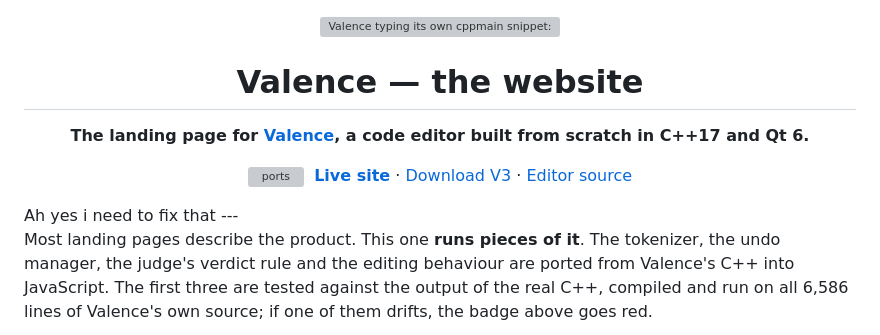
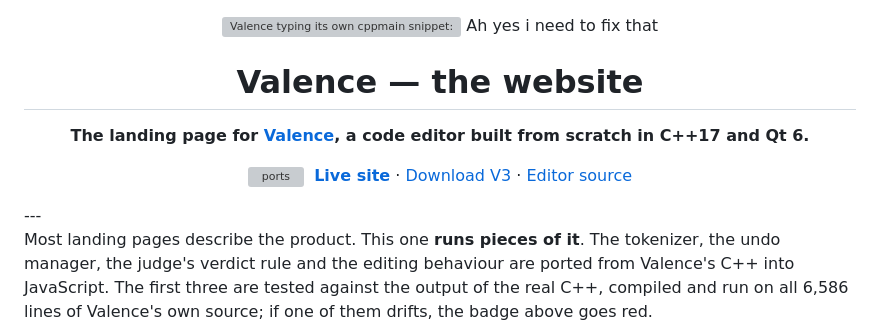
Before and after one commit to Sudhss/Valence-Website, a Markdown page: README.md, the part around the change. GitHub-like rendering; grey boxes are pictures that could not be loaded.

```diff
--- a/README.md
+++ b/README.md
@@ -1,6 +1,7 @@
 <div align="center">
 
 <img src="readme/header.svg" alt="Valence typing its own cppmain snippet: the popup offers it, it expands, and the caret types // Write code at the speed of thought." width="100%">
+Ah yes i need to fix that
 
 # Valence — the website
 
@@ -10,7 +11,6 @@
 &nbsp;[**Live site**](https://valence-website.vercel.app) · [Download V3](https://github.com/Sudhss/Valence/releases/download/v3.0/Valence_V3_Setup.exe) · [Editor source](https://github.com/Sudhss/Valence)
 
 </div>
-Ah yes i need to fix that
 ---
 
 Most landing pages describe the product. This one **runs pieces of it**. The tokenizer, the undo manager, the judge's verdict rule and the editing behaviour are ported from Valence's C++ into JavaScript. The first three are tested against the output of the real C++, compiled and run on all 6,586 lines of Valence's own source; if one of them drifts, the badge above goes red.
```
